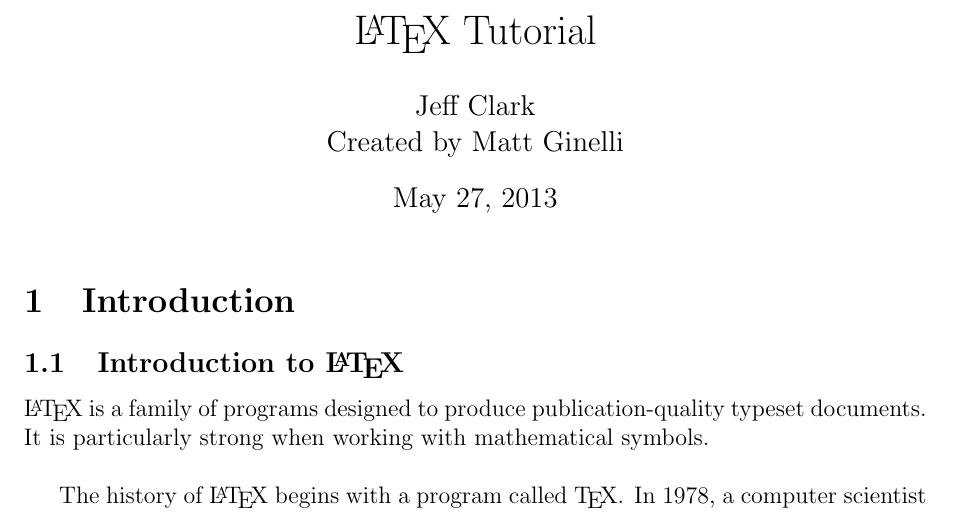
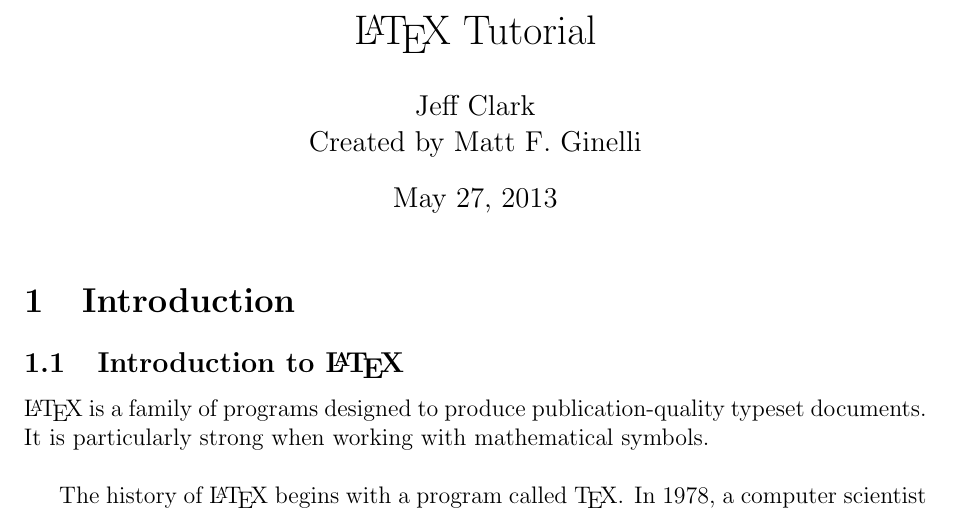
Before and after one commit to mattberkeley/latex-practice, a LaTeX document (main.tex): part of the page, cut so that both start at the same text. Compiled offline with pdfLaTeX.

Commit message:
added middle initial

```diff
--- a/main.tex
+++ b/main.tex
@@ -9,7 +9,7 @@
 
 
 \title{\protect\LaTeX\ Tutorial}
-\author{Jeff Clark \\ Created by Matt Ginelli}
+\author{Jeff Clark \\ Created by Matt F. Ginelli}
 \date{\today}
 
 \begin{document}
```
